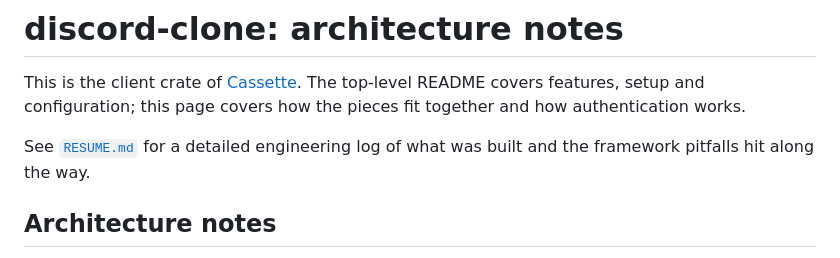
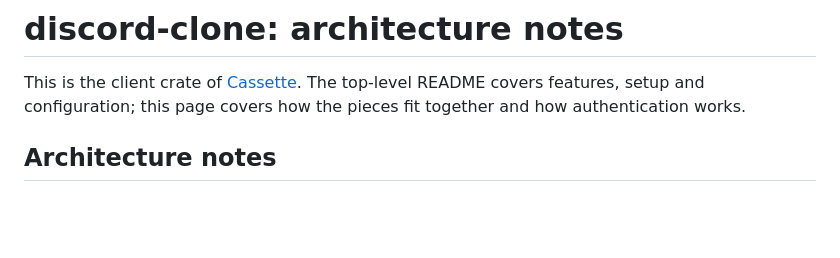
Before and after one commit to MimTiller/cassette, a Markdown page: discord-clone/README.md, the part around the change. GitHub-like rendering; blank space fills up the shorter version.

```diff
--- a/discord-clone/README.md
+++ b/discord-clone/README.md
@@ -3,9 +3,6 @@
 This is the client crate of [Cassette](../README.md). The top-level README
 covers features, setup and configuration; this page covers how the pieces fit
 together and how authentication works.
-
-See [`RESUME.md`](RESUME.md) for a detailed engineering log of what was built
-and the framework pitfalls hit along the way.
 
 ## Architecture notes
 
```
Also changed, not shown: AGENTS.md (+9 -4 lines), discord-clone/RESUME.md (deleted, +0 -283 lines).
